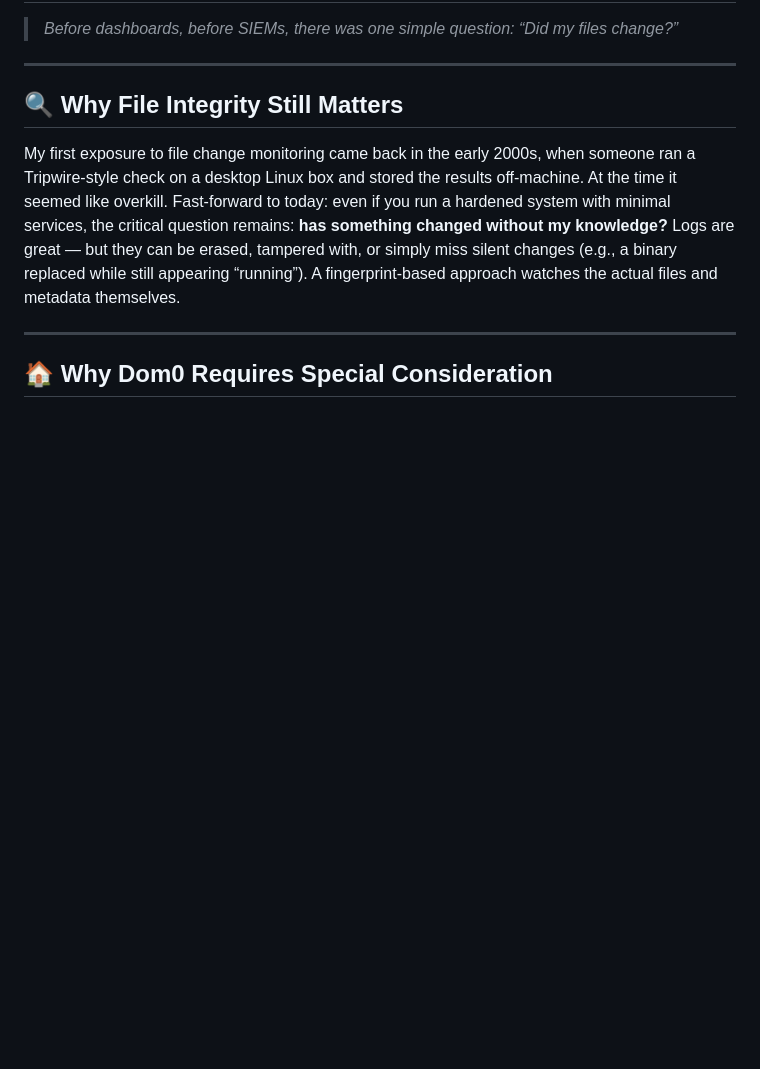
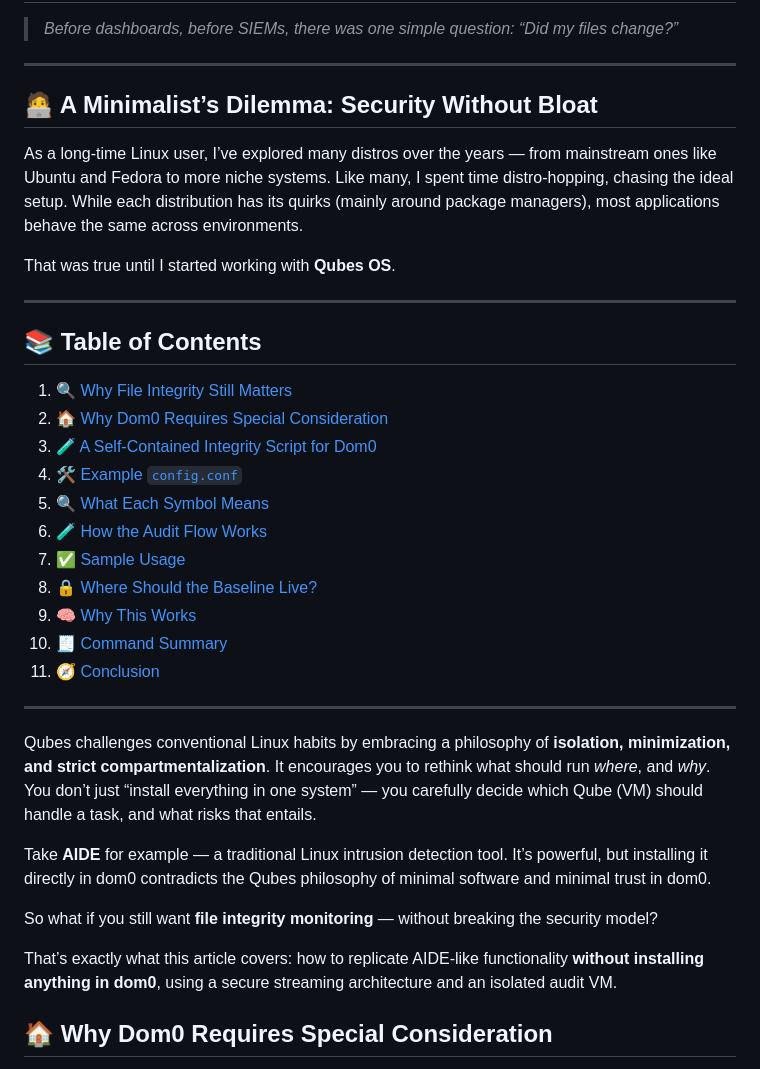
Before and after one commit to richard-sebos/articles, a Markdown page: Aide/QDE-001/2025-11-xx-Dom0-Watch.md, the part around the change. GitHub-like rendering; blank space fills up the shorter version.

```diff
--- a/Aide/QDE-001/2025-11-xx-Dom0-Watch.md
+++ b/Aide/QDE-001/2025-11-xx-Dom0-Watch.md
@@ -5,13 +5,40 @@
 
 ---
 
-## 🔍 Why File Integrity Still Matters
+## 🧑‍💻 A Minimalist’s Dilemma: Security Without Bloat
 
-My first exposure to file change monitoring came back in the early 2000s, when someone ran a Tripwire-style check on a desktop Linux box and stored the results off-machine. At the time it seemed like overkill.
-Fast-forward to today: even if you run a hardened system with minimal services, the critical question remains: **has something changed without my knowledge?**
-Logs are great — but they can be erased, tampered with, or simply miss silent changes (e.g., a binary replaced while still appearing “running”). A fingerprint-based approach watches the actual files and metadata themselves.
+As a long-time Linux user, I’ve explored many distros over the years — from mainstream ones like Ubuntu and Fedora to more niche systems. Like many, I spent time distro-hopping, chasing the ideal setup. While each distribution has its quirks (mainly around package managers), most applications behave the same across environments.
+
+That was true until I started working with **Qubes OS**.
+
 
 ---
+
+## 📚 Table of Contents
+
+1. [🔍 Why File Integrity Still Matters](#-why-file-integrity-still-matters)
+2. [🏠 Why Dom0 Requires Special Consideration](#-why-dom0-requires-special-consideration)
+3. [🧪 A Self-Contained Integrity Script for Dom0](#-a-self-contained-integrity-script-for-dom0)
+4. [🛠️ Example `config.conf`](#️-example-configconf)
+5. [🔍 What Each Symbol Means](#-what-each-symbol-means)
+6. [🧪 How the Audit Flow Works](#-how-the-audit-flow-works)
+7. [✅ Sample Usage](#-sample-usage)
+8. [🔒 Where Should the Baseline Live?](#-where-should-the-baseline-live)
+9. [🧠 Why This Works](#-why-this-works)
+10. [🧾 Command Summary](#-command-summary)
+11. [🧭 Conclusion](#-conclusion)
+
+---
+
+
+Qubes challenges conventional Linux habits by embracing a philosophy of **isolation, minimization, and strict compartmentalization**. It encourages you to rethink what should run *where*, and *why*. You don’t just “install everything in one system” — you carefully decide which Qube (VM) should handle a task, and what risks that entails.
+
+Take **AIDE** for example — a traditional Linux intrusion detection tool. It’s powerful, but installing it directly in dom0 contradicts the Qubes philosophy of minimal software and minimal trust in dom0.
+
+So what if you still want **file integrity monitoring** — without breaking the security model?
+
+That’s exactly what this article covers: how to replicate AIDE-like functionality **without installing anything in dom0**, using a secure streaming architecture and an isolated audit VM.
+
 
 ## 🏠 Why Dom0 Requires Special Consideration
 
```
